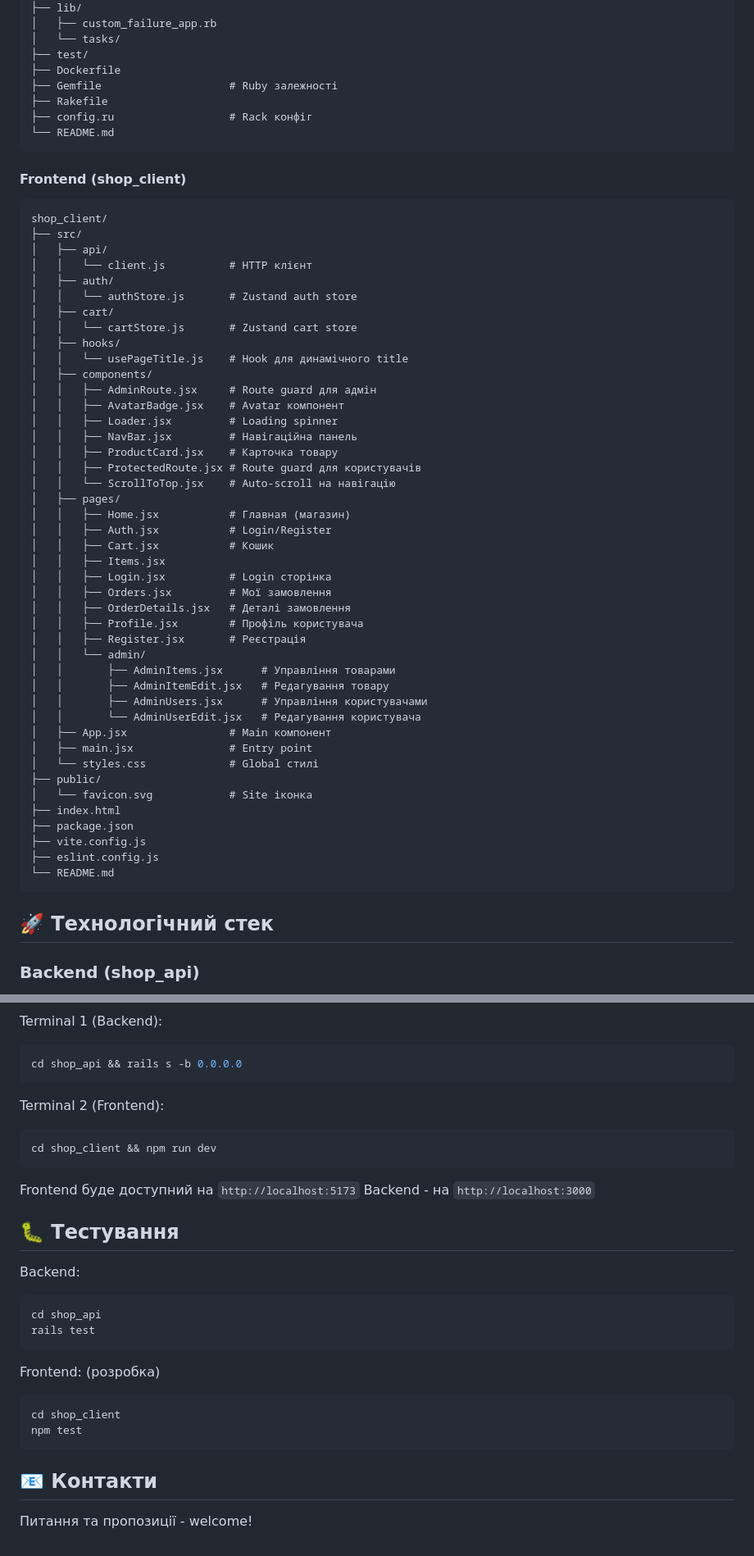
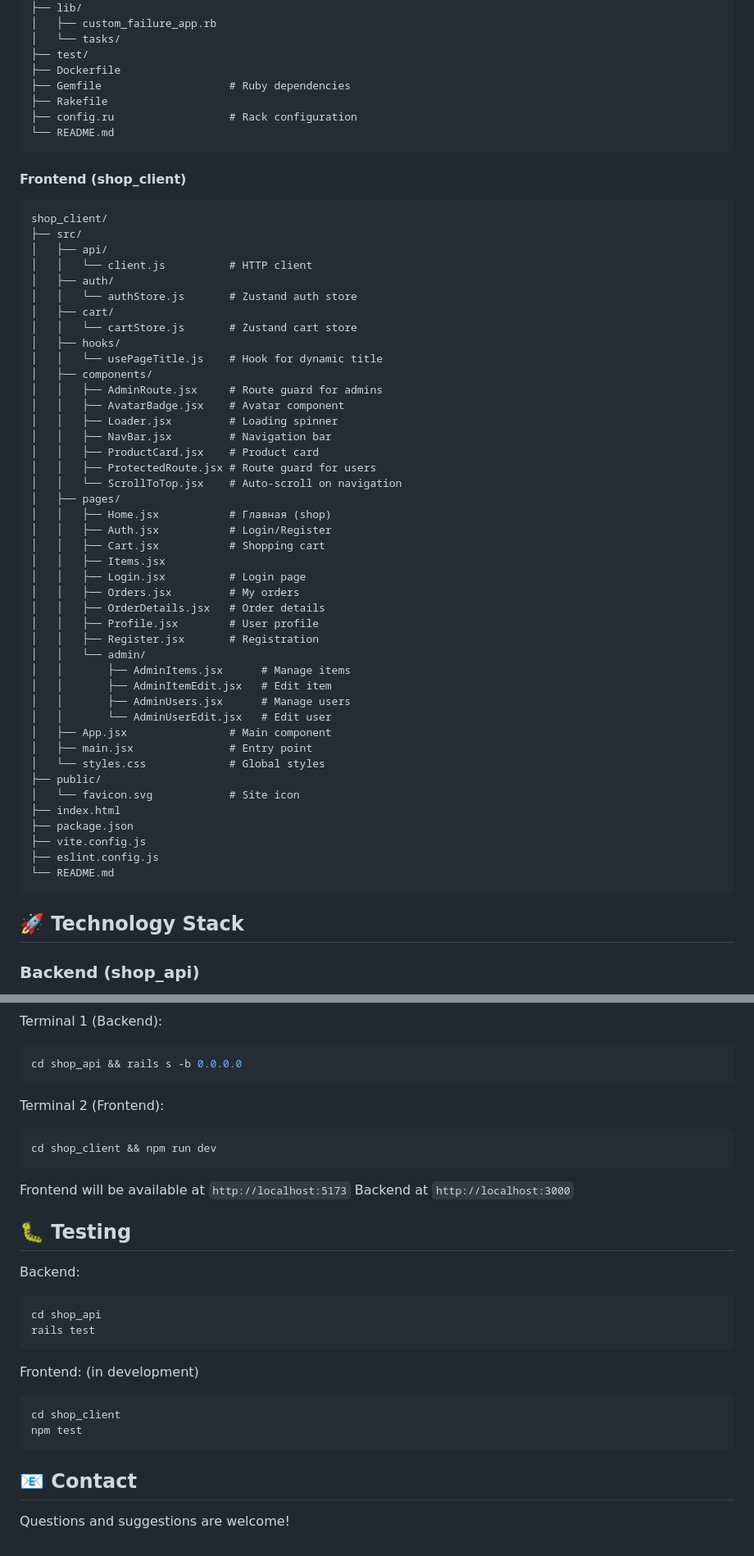
Before and after one commit to ReEyDaAng/ShopOnRails, a Markdown page: README.md, 2 parts joined by grey strips. Shown at 82% size. Drawn GitHub-style.

````diff
--- a/README.md
+++ b/README.md
@@ -93,9 +93,9 @@ shop_api/
 │   └── tasks/
 ├── test/
 ├── Dockerfile
-├── Gemfile                    # Ruby залежності
+├── Gemfile                    # Ruby dependencies
 ├── Rakefile
-├── config.ru                  # Rack конфіг
+├── config.ru                  # Rack configuration
 └── README.md
 ```
 
@@ -105,41 +105,41 @@ shop_api/
 shop_client/
 ├── src/
 │   ├── api/
-│   │   └── client.js          # HTTP клієнт
+│   │   └── client.js          # HTTP client
 │   ├── auth/
 │   │   └── authStore.js       # Zustand auth store
 │   ├── cart/
 │   │   └── cartStore.js       # Zustand cart store
 │   ├── hooks/
-│   │   └── usePageTitle.js    # Hook для динамічного title
+│   │   └── usePageTitle.js    # Hook for dynamic title
 │   ├── components/
-│   │   ├── AdminRoute.jsx     # Route guard для адмін
-│   │   ├── AvatarBadge.jsx    # Avatar компонент
+│   │   ├── AdminRoute.jsx     # Route guard for admins
+│   │   ├── AvatarBadge.jsx    # Avatar component
 │   │   ├── Loader.jsx         # Loading spinner
-│   │   ├── NavBar.jsx         # Навігаційна панель
-│   │   ├── ProductCard.jsx    # Карточка товару
-│   │   ├── ProtectedRoute.jsx # Route guard для користувачів
-│   │   └── ScrollToTop.jsx    # Auto-scroll на навігацію
+│   │   ├── NavBar.jsx         # Navigation bar
+│   │   ├── ProductCard.jsx    # Product card
+│   │   ├── ProtectedRoute.jsx # Route guard for users
+│   │   └── ScrollToTop.jsx    # Auto-scroll on navigation
 │   ├── pages/
-│   │   ├── Home.jsx           # Главная (магазин)
+│   │   ├── Home.jsx           # Главная (shop)
 │   │   ├── Auth.jsx           # Login/Register
-│   │   ├── Cart.jsx           # Кошик
+│   │   ├── Cart.jsx           # Shopping cart
 │   │   ├── Items.jsx
-│   │   ├── Login.jsx          # Login сторінка
-│   │   ├── Orders.jsx         # Мої замовлення
-│   │   ├── OrderDetails.jsx   # Деталі замовлення
-│   │   ├── Profile.jsx        # Профіль користувача
-│   │   ├── Register.jsx       # Реєстрація
+│   │   ├── Login.jsx          # Login page
+│   │   ├── Orders.jsx         # My orders
+│   │   ├── OrderDetails.jsx   # Order details
+│   │   ├── Profile.jsx        # User profile
+│   │   ├── Register.jsx       # Registration
 │   │   └── admin/
-│   │       ├── AdminItems.jsx      # Управління товарами
-│   │       ├── AdminItemEdit.jsx   # Редагування товару
-│   │       ├── AdminUsers.jsx      # Управління користувачами
-│   │       └── AdminUserEdit.jsx   # Редагування користувача
-│   ├── App.jsx                # Main компонент
+│   │       ├── AdminItems.jsx      # Manage items
+│   │       ├── AdminItemEdit.jsx   # Edit item
+│   │       ├── AdminUsers.jsx      # Manage users
+│   │       └── AdminUserEdit.jsx   # Edit user
+│   ├── App.jsx                # Main component
 │   ├── main.jsx               # Entry point
-│   └── styles.css             # Global стилі
+│   └── styles.css             # Global styles
 ├── public/
-│   └── favicon.svg            # Site іконка
+│   └── favicon.svg            # Site icon
 ├── index.html
 ├── package.json
 ├── vite.config.js
@@ -147,7 +147,7 @@ shop_client/
 └── README.md
 ```
 
-## 🚀 Технологічний стек
+## 🚀 Technology Stack
 
 ### Backend (shop_api)
 - **Rails 7** - Web framework
@@ -319,10 +320,10 @@ Terminal 2 (Frontend):
 cd shop_client && npm run dev
 ```
 
-Frontend буде доступний на `http://localhost:5173`
-Backend - на `http://localhost:3000`
+Frontend will be available at `http://localhost:5173`
+Backend at `http://localhost:3000`
 
-## 🐛 Тестування
+## 🐛 Testing
 
 Backend:
 ```bash
@@ -330,12 +331,12 @@ cd shop_api
 rails test
 ```
 
-Frontend: (розробка)
+Frontend: (in development)
 ```bash
 cd shop_client
 npm test
 ```
 
-## 📧 Контакти
+## 📧 Contact
 
-Питання та пропозиції - welcome!
+Questions and suggestions are welcome!
````
Also changed, not shown: other parts of README.md (+92 -91 lines).
